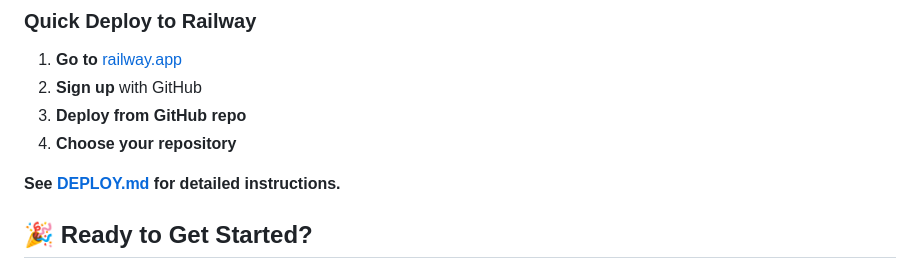
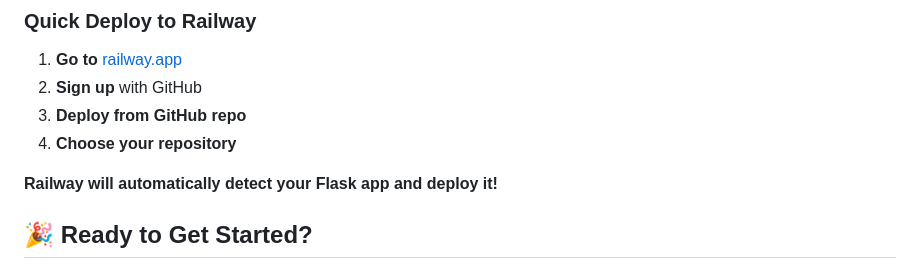
Before and after one commit to nirmal141/python-email-automation, a Markdown page: README.md, the part around the change. GitHub-like rendering.

Commit message:
Remove DEPLOY.md file and update README

```diff
--- a/README.md
+++ b/README.md
@@ -108,7 +108,7 @@ Want to share your app with others? Deploy it for free:
 3. **Deploy from GitHub repo**
 4. **Choose your repository**
 
-**See [DEPLOY.md](DEPLOY.md) for detailed instructions.**
+**Railway will automatically detect your Flask app and deploy it!**
 
 ## 🎉 Ready to Get Started?
 
```
Also changed, not shown: DEPLOY.md (deleted, +0 -53 lines).
